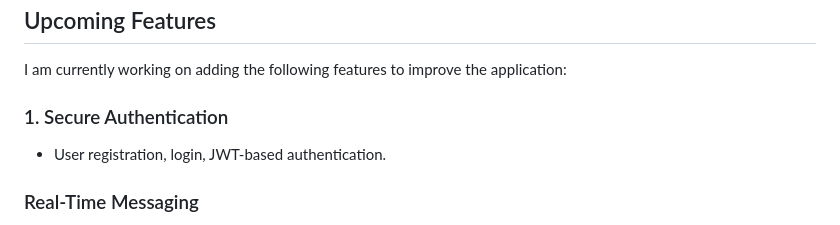
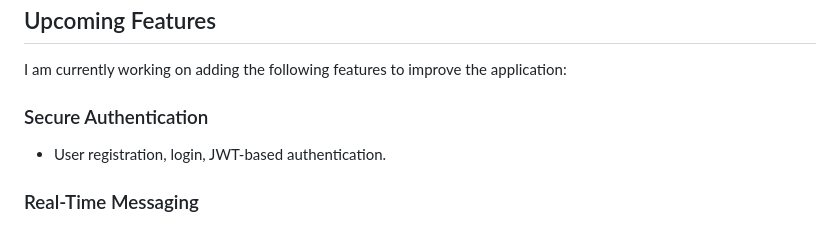
Before and after one commit to ccssevinch/chat-app, a Markdown page: README.md, the part around the change. Rendered like a GitHub page.

```diff
--- a/README.md
+++ b/README.md
@@ -12,7 +12,7 @@ A real-time chat application built using Flask, Flask-SocketIO, HTML, CSS, and J
 
 I am currently working on adding the following features to improve the application:
 
-<h3>1. Secure Authentication</h3>
+<h3>Secure Authentication</h3>
 
  - User registration, login, JWT-based authentication.
 
```
